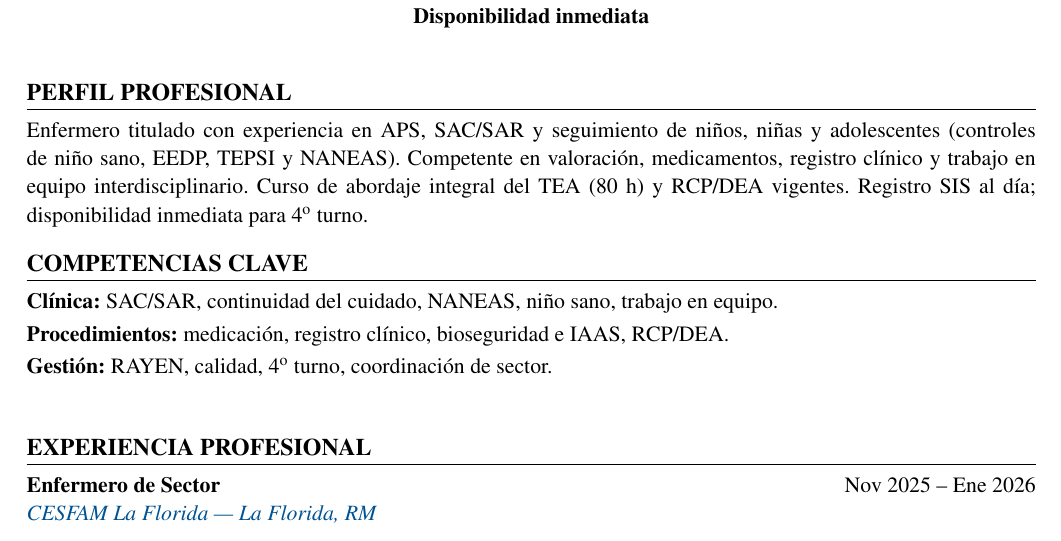
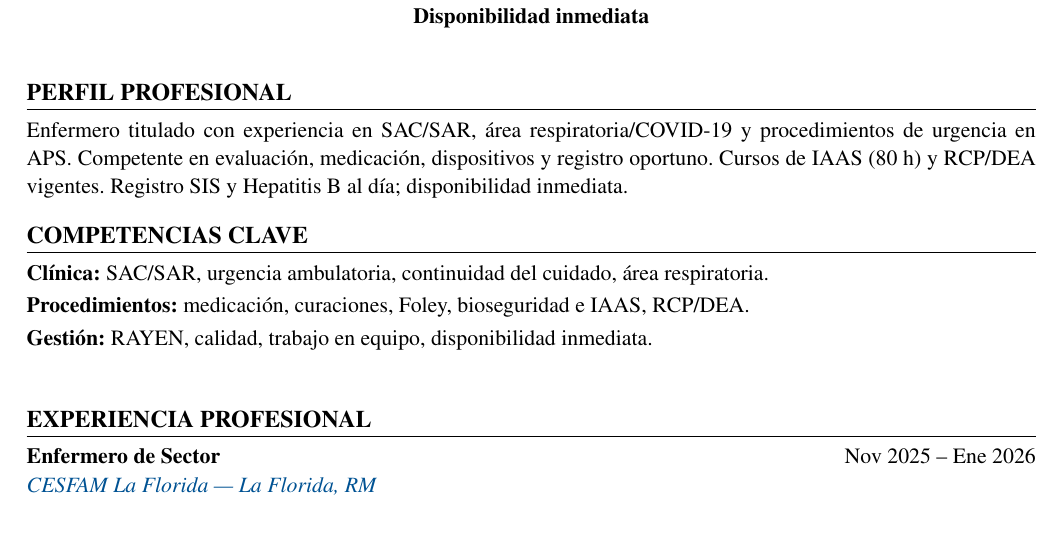
Before and after one commit to guillermoprojaslema/Agarra-la-Pallapp, a LaTeX CV (CV_Axel_Pfingsten_Arpe.tex): part of page 1 of 2, cut so that both start at the same text. Compiled offline with pdfLaTeX.

Commit message:
Adaptar CV Harvard a OF-20260827-02: Enfermero(a) Urgencias / prehospitalaria — Clínica Dávila (La Florida).
Partiendo de CV_Base.docx; perfil y bullets alineados a la oferta.

```diff
--- a/CV_Axel_Pfingsten_Arpe.tex
+++ b/CV_Axel_Pfingsten_Arpe.tex
@@ -20,7 +20,7 @@
   linkcolor=linkblue,
   pdfauthor={Axel Pfingsten Arpe},
   pdftitle={Curriculum Vitae — Axel Pfingsten Arpe},
-  pdfsubject={Enfermero Profesional — Infanto-juvenil / Salud mental / 4to turno}
+  pdfsubject={Enfermero Profesional — Urgencias / SAR / RCP}
 }
 
 \pagestyle{empty}
@@ -62,13 +62,13 @@
 
 %========== PERFIL ==========
 \section{Perfil profesional}
-Enfermero titulado con experiencia en APS, SAC/SAR y seguimiento de niños, niñas y adolescentes (controles de niño sano, EEDP, TEPSI y NANEAS). Competente en valoración, medicamentos, registro clínico y trabajo en equipo interdisciplinario. Curso de abordaje integral del TEA (80~h) y RCP/DEA vigentes. Registro SIS al día; disponibilidad inmediata para 4\textsuperscript{o} turno.
+Enfermero titulado con experiencia en SAC/SAR, área respiratoria/COVID-19 y procedimientos de urgencia en APS. Competente en evaluación, medicación, dispositivos y registro oportuno. Cursos de IAAS (80~h) y RCP/DEA vigentes. Registro SIS y Hepatitis~B al día; disponibilidad inmediata.
 
 %========== COMPETENCIAS ==========
 \section{Competencias clave}
-\textbf{Clínica:} SAC/SAR, continuidad del cuidado, NANEAS, niño sano, trabajo en equipo.\\[2pt]
-\textbf{Procedimientos:} medicación, registro clínico, bioseguridad e IAAS, RCP/DEA.\\[2pt]
-\textbf{Gestión:} RAYEN, calidad, 4\textsuperscript{o} turno, coordinación de sector.\\[2pt]
+\textbf{Clínica:} SAC/SAR, urgencia ambulatoria, continuidad del cuidado, área respiratoria.\\[2pt]
+\textbf{Procedimientos:} medicación, curaciones, Foley, bioseguridad e IAAS, RCP/DEA.\\[2pt]
+\textbf{Gestión:} RAYEN, calidad, trabajo en equipo, disponibilidad inmediata.\\[2pt]
 
 
 %========== EXPERIENCIA ==========
```
Also changed, not shown: CV_Axel_Pfingsten_Arpe.pdf.
